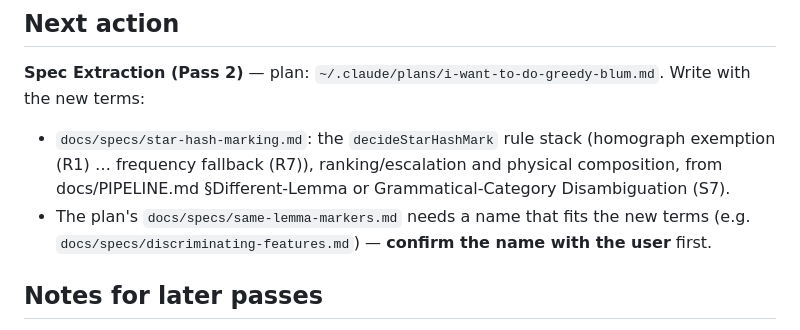
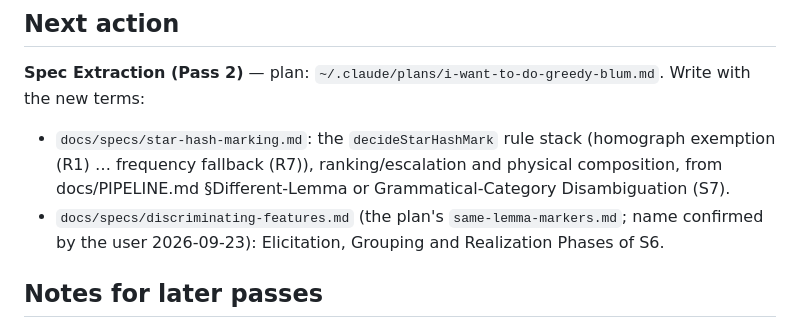
Before and after one commit to jf5pier/stenalgo, a Markdown page: docs/refactor/TRACKER.md, the part around the change. Rendered like a GitHub page.

```diff
--- a/docs/refactor/TRACKER.md
+++ b/docs/refactor/TRACKER.md
@@ -53,8 +53,8 @@ new terms:
 - `docs/specs/star-hash-marking.md`: the `decideStarHashMark` rule stack (homograph exemption (R1)
   … frequency fallback (R7)), ranking/escalation and physical composition, from docs/PIPELINE.md
   §Different-Lemma or Grammatical-Category Disambiguation (S7).
-- The plan's `docs/specs/same-lemma-markers.md` needs a name that fits the new terms (e.g.
-  `docs/specs/discriminating-features.md`) — **confirm the name with the user** first.
+- `docs/specs/discriminating-features.md` (the plan's `same-lemma-markers.md`; name confirmed by
+  the user 2026-09-23): Elicitation, Grouping and Realization Phases of S6.
 
 ## Notes for later passes
 - Dead-Code Removal (Pass 5): Keyboard Layout Optimization (S4) is **not** dead code (decision
```
Also changed, not shown: docs/refactor/DECISIONS.md (+1 -0 lines).
